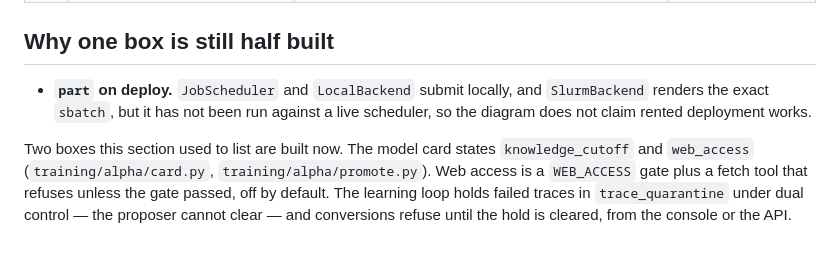
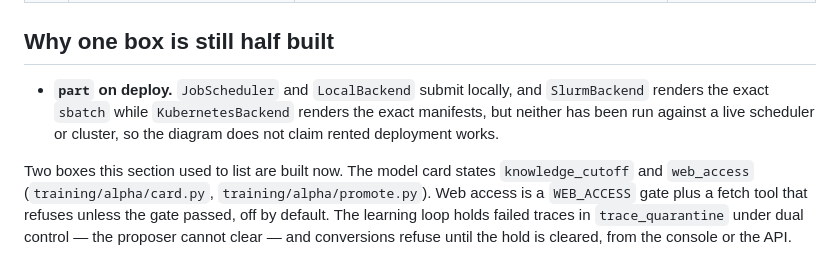
Before and after one commit to taksha17/Internal-AI, a Markdown page: docs/system-diagram.md, the part around the change. Drawn GitHub-style.

Commit message:
Refresh known gaps: both render backends exact, neither run live

```diff
--- a/docs/system-diagram.md
+++ b/docs/system-diagram.md
@@ -118,8 +118,9 @@ capability-checked in `roles.py`, written to `audit.py`, capped by
 ## Why one box is still half built
 
 - **`part` on deploy.** `JobScheduler` and `LocalBackend` submit locally, and
-  `SlurmBackend` renders the exact `sbatch`, but it has not been run against a
-  live scheduler, so the diagram does not claim rented deployment works.
+  `SlurmBackend` renders the exact `sbatch` while `KubernetesBackend` renders
+  the exact manifests, but neither has been run against a live scheduler or
+  cluster, so the diagram does not claim rented deployment works.
 
 Two boxes this section used to list are built now. The model card states
 `knowledge_cutoff` and `web_access` (`training/alpha/card.py`,
```
Also changed, not shown: docs/architecture.md (+5 -5 lines).
